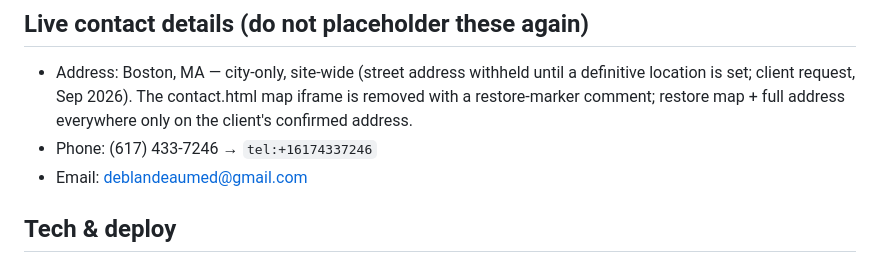
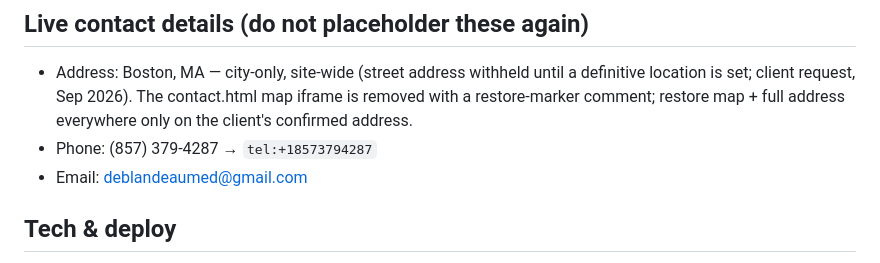
Before and after one commit to stivensp44-star/deblandeau, a Markdown page: CLAUDE.md, the part around the change. Rendered like a GitHub page.

Commit message:
docs(CLAUDE.md): sync live-contact phone to (857) 379-4287 [PASS/PASS/PASS]
SELF-AUDIT (report PASS/FAIL):
1. Docs-only change - one line, CLAUDE.md live-contact block - PASS
2. No CSS/JS/HTML touched in this commit - PASS
3. Old number now 0 occurrences repo-wide outside git history - PASS

Co-Authored-By: Claude Fable 5 <noreply@anthropic.com>

```diff
--- a/CLAUDE.md
+++ b/CLAUDE.md
@@ -15,7 +15,7 @@ Project instructions for Claude Code. Read this before every session.
   definitive location is set; client request, Sep 2026). The contact.html map
   iframe is removed with a restore-marker comment; restore map + full address
   everywhere only on the client's confirmed address.
-- Phone: (617) 433-7246  → `tel:+16174337246`
+- Phone: (857) 379-4287  → `tel:+18573794287`
 - Email: deblandeaumed@gmail.com
 
 ## Tech & deploy
```
